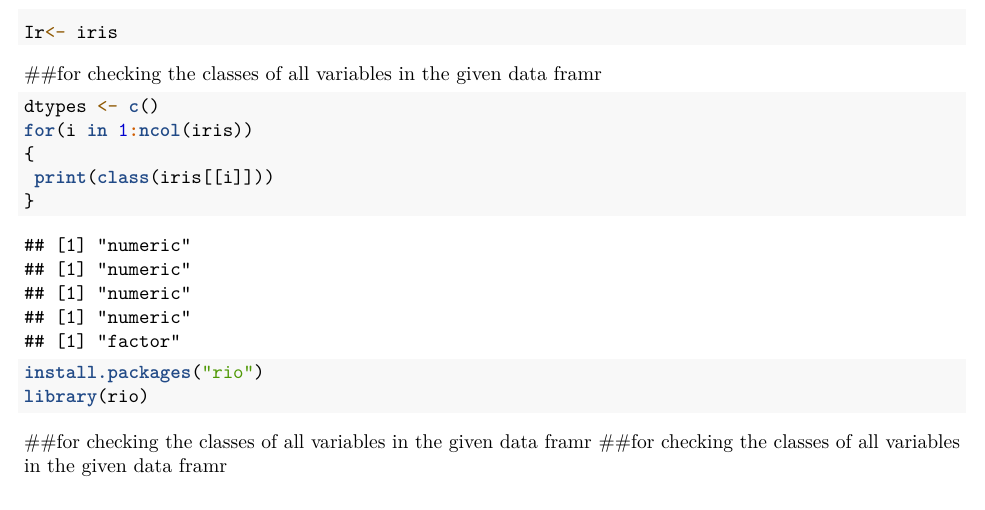
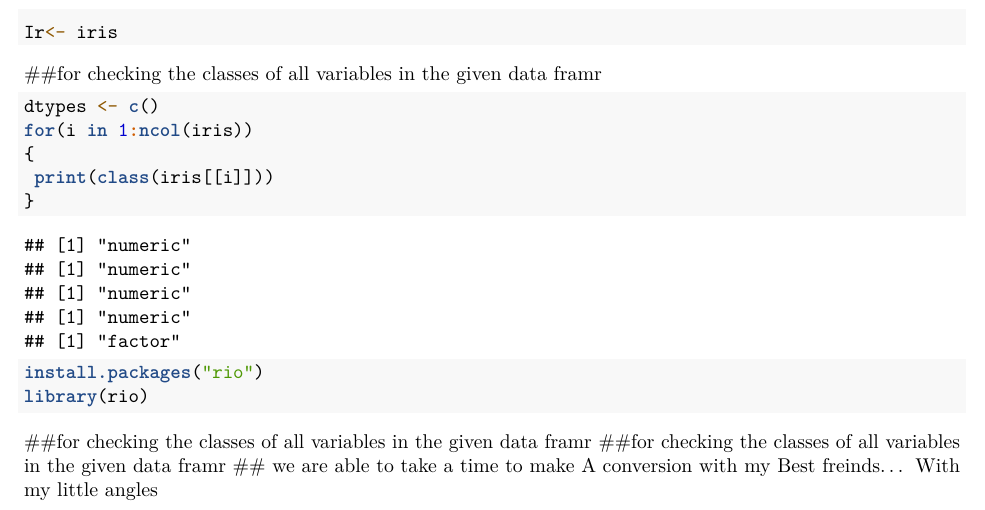
Before and after one commit to Theoneste2024/Theoneste, an R Markdown document (Final Session.Rmd): part of the page, cut so that both start at the same text. Rendered offline with R 4.5, knitr and Pandoc, then LaTeX, with nearby package versions.

Commit message:
edited work

````diff
--- a/Final Session.Rmd
+++ b/Final Session.Rmd
@@ -26,3 +26,4 @@ library(rio)
 ```
 ##for checking the classes of all variables in the given data framr
 ##for checking the classes of all variables in the given data framr
+## we are able to take a time to make A conversion with my Best freinds... With my little angles
````
